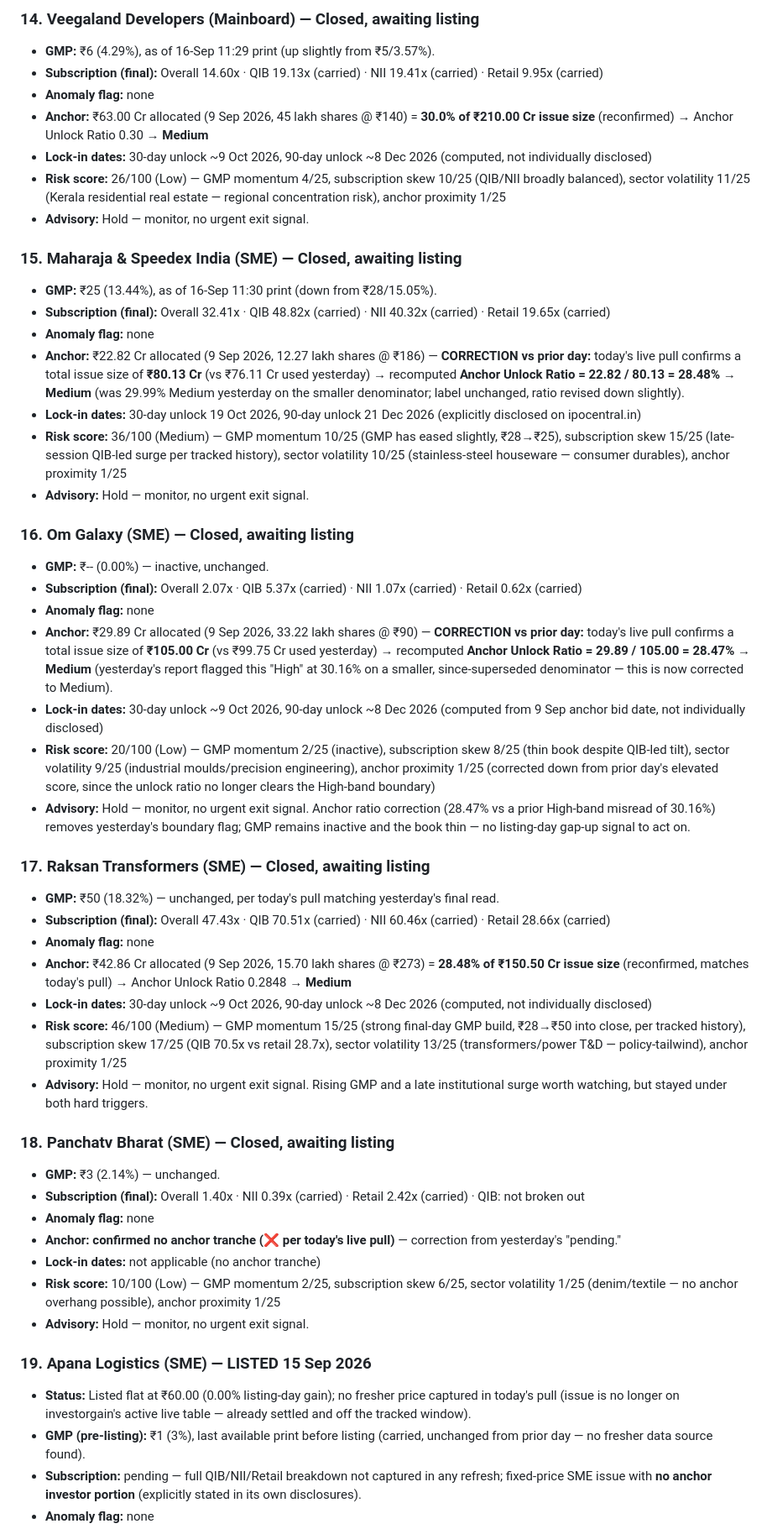
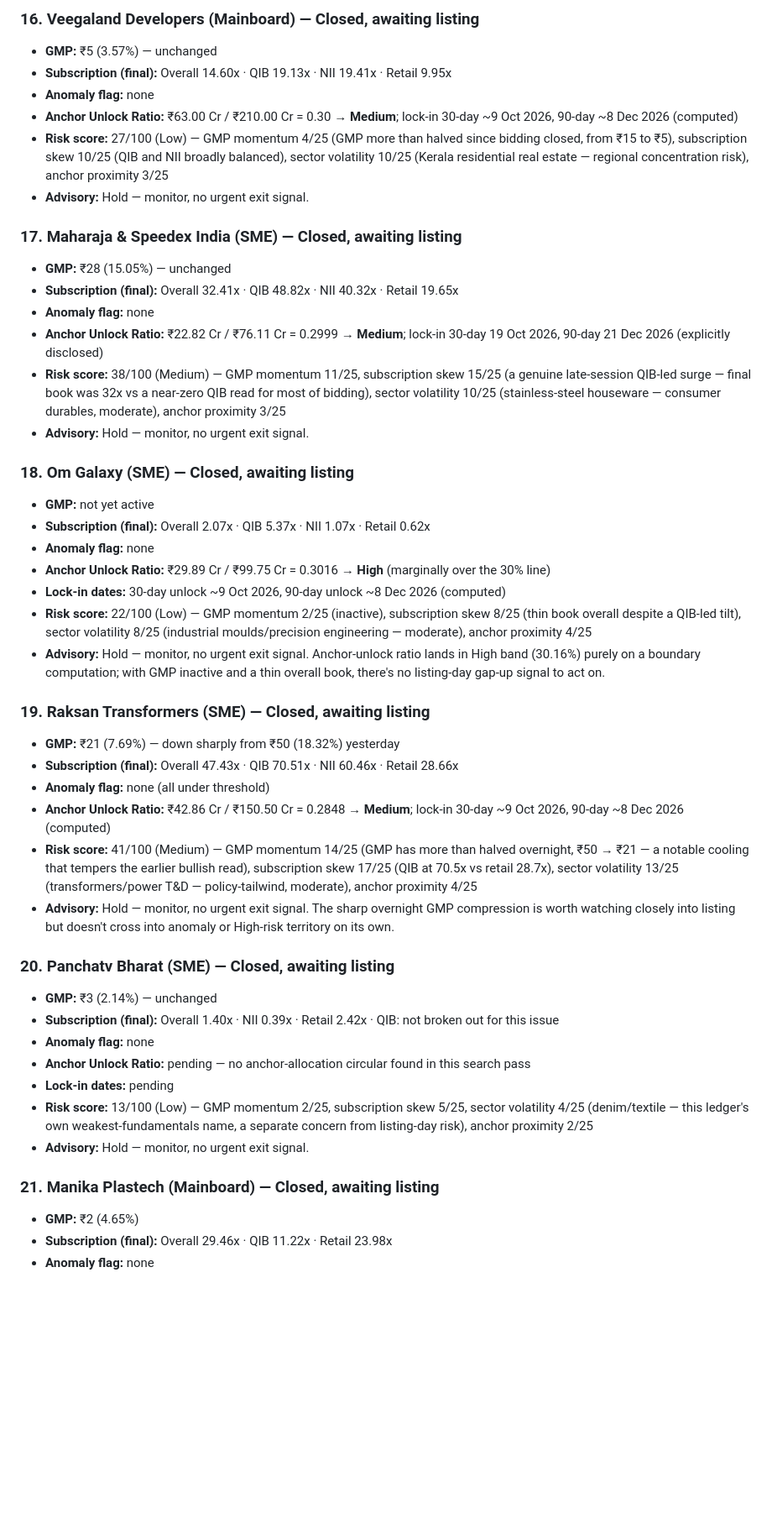
Before and after one commit to SushrutBhargava/India_ipo_summary_report, a Markdown page: listing-risk-desk-2026-09-17.md, the part around one of its changes. Shown at 84% size. Drawn GitHub-style; blank space fills up the shorter version.

```diff
--- a/listing-risk-desk-2026-09-17.md
+++ b/listing-risk-desk-2026-09-17.md
@@ -155,51 +180,47 @@ No issue in this cohort triggered the GMP >50%-of-issue-price threshold. Highest
 
-### 14. Veegaland Developers (Mainboard) — Closed, awaiting listing
-- **GMP:** ₹6 (4.29%), as of 16-Sep 11:29 print (up slightly from ₹5/3.57%).
-- **Subscription (final):** Overall 14.60x · QIB 19.13x (carried) · NII 19.41x (carried) · Retail 9.95x (carried)
+### 16. Veegaland Developers (Mainboard) — Closed, awaiting listing
+- **GMP:** ₹5 (3.57%) — unchanged
+- **Subscription (final):** Overall 14.60x · QIB 19.13x · NII 19.41x · Retail 9.95x
 - **Anomaly flag:** none
-- **Anchor:** ₹63.00 Cr allocated (9 Sep 2026, 45 lakh shares @ ₹140) = **30.0% of ₹210.00 Cr issue size** (reconfirmed) → Anchor Unlock Ratio 0.30 → **Medium**
-- **Lock-in dates:** 30-day unlock ~9 Oct 2026, 90-day unlock ~8 Dec 2026 (computed, not individually disclosed)
-- **Risk score:** 26/100 (Low) — GMP momentum 4/25, subscription skew 10/25 (QIB/NII broadly balanced), sector volatility 11/25 (Kerala residential real estate — regional concentration risk), anchor proximity 1/25
+- **Anchor Unlock Ratio:** ₹63.00 Cr / ₹210.00 Cr = 0.30 → **Medium**; lock-in 30-day ~9 Oct 2026, 90-day ~8 Dec 2026 (computed)
+- **Risk score:** 27/100 (Low) — GMP momentum 4/25 (GMP more than halved since bidding closed, from ₹15 to ₹5), subscription skew 10/25 (QIB and NII broadly balanced), sector volatility 10/25 (Kerala residential real estate — regional concentration risk), anchor proximity 3/25
 - **Advisory:** Hold — monitor, no urgent exit signal.
 
-### 15. Maharaja & Speedex India (SME) — Closed, awaiting listing
-- **GMP:** ₹25 (13.44%), as of 16-Sep 11:30 print (down from ₹28/15.05%).
-- **Subscription (final):** Overall 32.41x · QIB 48.82x (carried) · NII 40.32x (carried) · Retail 19.65x (carried)
+### 17. Maharaja & Speedex India (SME) — Closed, awaiting listing
+- **GMP:** ₹28 (15.05%) — unchanged
+- **Subscription (final):** Overall 32.41x · QIB 48.82x · NII 40.32x · Retail 19.65x
 - **Anomaly flag:** none
-- **Anchor:** ₹22.82 Cr allocated (9 Sep 2026, 12.27 lakh shares @ ₹186) — **CORRECTION vs prior day:** today's live pull confirms a total issue size of **₹80.13 Cr** (vs ₹76.11 Cr used yesterday) → recomputed **Anchor Unlock Ratio = 22.82 / 80.13 = 28.48%** → **Medium** (was 29.99% Medium yesterday on the smaller denominator; label unchanged, ratio revised down slightly).
-- **Lock-in dates:** 30-day unlock 19 Oct 2026, 90-day unlock 21 Dec 2026 (explicitly disclosed on ipocentral.in)
-- **Risk score:** 36/100 (Medium) — GMP momentum 10/25 (GMP has eased slightly, ₹28→₹25), subscription skew 15/25 (late-session QIB-led surge per tracked history), sector volatility 10/25 (stainless-steel houseware — consumer durables), anchor proximity 1/25
+- **Anchor Unlock Ratio:** ₹22.82 Cr / ₹76.11 Cr = 0.2999 → **Medium**; lock-in 30-day 19 Oct 2026, 90-day 21 Dec 2026 (explicitly disclosed)
+- **Risk score:** 38/100 (Medium) — GMP momentum 11/25, subscription skew 15/25 (a genuine late-session QIB-led surge — final book was 32x vs a near-zero QIB read for most of bidding), sector volatility 10/25 (stainless-steel houseware — consumer durables, moderate), anchor proximity 3/25
 - **Advisory:** Hold — monitor, no urgent exit signal.
 
-### 16. Om Galaxy (SME) — Closed, awaiting listing
-- **GMP:** ₹-- (0.00%) — inactive, unchanged.
-- **Subscription (final):** Overall 2.07x · QIB 5.37x (carried) · NII 1.07x (carried) · Retail 0.62x (carried)
+### 18. Om Galaxy (SME) — Closed, awaiting listing
+- **GMP:** not yet active
+- **Subscription (final):** Overall 2.07x · QIB 5.37x · NII 1.07x · Retail 0.62x
 - **Anomaly flag:** none
-- **Anchor:** ₹29.89 Cr allocated (9 Sep 2026, 33.22 lakh shares @ ₹90) — **CORRECTION vs prior day:** today's live pull confirms a total issue size of **₹105.00 Cr** (vs ₹99.75 Cr used yesterday) → recomputed **Anchor Unlock Ratio = 29.89 / 105.00 = 28.47%** → **Medium** (yesterday's report flagged this "High" at 30.16% on a smaller, since-superseded denominator — this is now corrected to Medium).
-- **Lock-in dates:** 30-day unlock ~9 Oct 2026, 90-day unlock ~8 Dec 2026 (computed from 9 Sep anchor bid date, not individually disclosed)
-- **Risk score:** 20/100 (Low) — GMP momentum 2/25 (inactive), subscription skew 8/25 (thin book despite QIB-led tilt), sector volatility 9/25 (industrial moulds/precision engineering), anchor proximity 1/25 (corrected down from prior day's elevated score, since the unlock ratio no longer clears the High-band boundary)
-- **Advisory:** Hold — monitor, no urgent exit signal. Anchor ratio correction (28.47% vs a prior High-band misread of 30.16%) removes yesterday's boundary flag; GMP remains inactive and the book thin — no listing-day gap-up signal to act on.
+- **Anchor Unlock Ratio:** ₹29.89 Cr / ₹99.75 Cr = 0.3016 → **High** (marginally over the 30% line)
+- **Lock-in dates:** 30-day unlock ~9 Oct 2026, 90-day unlock ~8 Dec 2026 (computed)
+- **Risk score:** 22/100 (Low) — GMP momentum 2/25 (inactive), subscription skew 8/25 (thin book overall despite a QIB-led tilt), sector volatility 8/25 (industrial moulds/precision engineering — moderate), anchor proximity 4/25
+- **Advisory:** Hold — monitor, no urgent exit signal. Anchor-unlock ratio lands in High band (30.16%) purely on a boundary computation; with GMP inactive and a thin overall book, there's no listing-day gap-up signal to act on.
 
-### 17. Raksan Transformers (SME) — Closed, awaiting listing
-- **GMP:** ₹50 (18.32%) — unchanged, per today's pull matching yesterday's final read.
-- **Subscription (final):** Overall 47.43x · QIB 70.51x (carried) · NII 60.46x (carried) · Retail 28.66x (carried)
+### 19. Raksan Transformers (SME) — Closed, awaiting listing
+- **GMP:** ₹21 (7.69%) — down sharply from ₹50 (18.32%) yesterday
+- **Subscription (final):** Overall 47.43x · QIB 70.51x · NII 60.46x · Retail 28.66x
+- **Anomaly flag:** none (all under threshold)
+- **Anchor Unlock Ratio:** ₹42.86 Cr / ₹150.50 Cr = 0.2848 → **Medium**; lock-in 30-day ~9 Oct 2026, 90-day ~8 Dec 2026 (computed)
+- **Risk score:** 41/100 (Medium) — GMP momentum 14/25 (GMP has more than halved overnight, ₹50 → ₹21 — a notable cooling that tempers the earlier bullish read), subscription skew 17/25 (QIB at 70.5x vs retail 28.7x), sector volatility 13/25 (transformers/power T&D — policy-tailwind, moderate), anchor proximity 4/25
+- **Advisory:** Hold — monitor, no urgent exit signal. The sharp overnight GMP compression is worth watching closely into listing but doesn't cross into anomaly or High-risk territory on its own.
+
+### 20. Panchatv Bharat (SME) — Closed, awaiting listing
+- **GMP:** ₹3 (2.14%) — unchanged
+- **Subscription (final):** Overall 1.40x · NII 0.39x · Retail 2.42x · QIB: not broken out for this issue
 - **Anomaly flag:** none
-- **Anchor:** ₹42.86 Cr allocated (9 Sep 2026, 15.70 lakh shares @ ₹273) = **28.48% of ₹150.50 Cr issue size** (reconfirmed, matches today's pull) → Anchor Unlock Ratio 0.2848 → **Medium**
-- **Lock-in dates:** 30-day unlock ~9 Oct 2026, 90-day unlock ~8 Dec 2026 (computed, not individually disclosed)
-- **Risk score:** 46/100 (Medium) — GMP momentum 15/25 (strong final-day GMP build, ₹28→₹50 into close, per tracked history), subscription skew 17/25 (QIB 70.5x vs retail 28.7x), sector volatility 13/25 (transformers/power T&D — policy-tailwind), anchor proximity 1/25
-- **Advisory:** Hold — monitor, no urgent exit signal. Rising GMP and a late institutional surge worth watching, but stayed under both hard triggers.
-
-### 18. Panchatv Bharat (SME) — Closed, awaiting listing
-- **GMP:** ₹3 (2.14%) — unchanged.
-- **Subscription (final):** Overall 1.40x · NII 0.39x (carried) · Retail 2.42x (carried) · QIB: not broken out
-- **Anomaly flag:** none
-- **Anchor:** **confirmed no anchor tranche (❌ per today's live pull)** — correction from yesterday's "pending."
-- **Lock-in dates:** not applicable (no anchor tranche)
-- **Risk score:** 10/100 (Low) — GMP momentum 2/25, subscription skew 6/25, sector volatility 1/25 (denim/textile — no anchor overhang possible), anchor proximity 1/25
+- **Anchor Unlock Ratio:** pending — no anchor-allocation circular found in this search pass
+- **Lock-in dates:** pending
+- **Risk score:** 13/100 (Low) — GMP momentum 2/25, subscription skew 5/25, sector volatility 4/25 (denim/textile — this ledger's own weakest-fundamentals name, a separate concern from listing-day risk), anchor proximity 2/25
 - **Advisory:** Hold — monitor, no urgent exit signal.
 
-### 19. Apana Logistics (SME) — LISTED 15 Sep 2026
-- **Status:** Listed flat at ₹60.00 (0.00% listing-day gain); no fresher price captured in today's pull (issue is no longer on investorgain's active live table — already settled and off the tracked window).
-- **GMP (pre-listing):** ₹1 (3%), last available print before listing (carried, unchanged from prior day — no fresher data source found).
-- **Subscription:** pending — full QIB/NII/Retail breakdown not captured in any refresh; fixed-price SME issue with **no anchor investor portion** (explicitly stated in its own disclosures).
+### 21. Manika Plastech (Mainboard) — Closed, awaiting listing
+- **GMP:** ₹2 (4.65%)
+- **Subscription (final):** Overall 29.46x · QIB 11.22x · Retail 23.98x
 - **Anomaly flag:** none
```
Also changed, not shown: other parts of listing-risk-desk-2026-09-17.md (+189 -149 lines).
